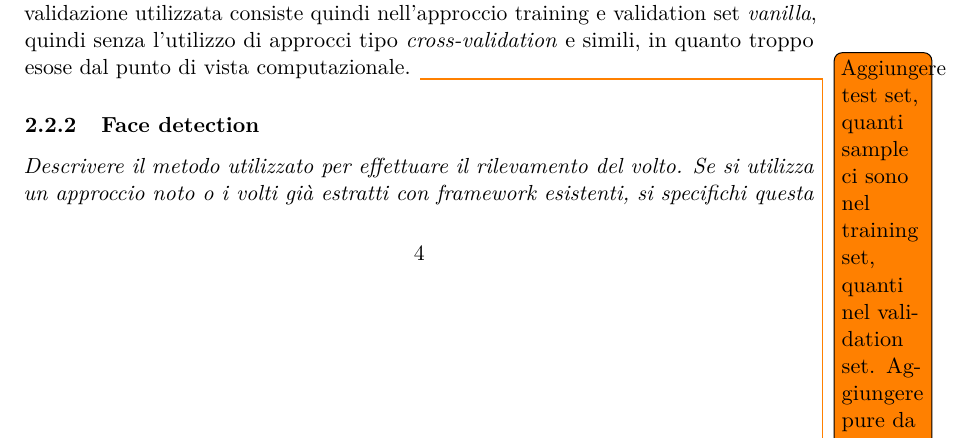
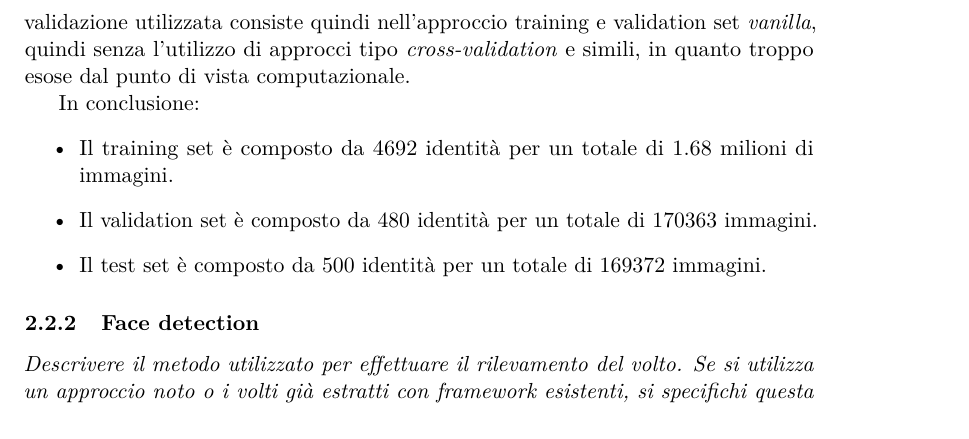
Before and after one commit to MicheleOliva/Contest-Vision-2020, a LaTeX document (doc/main.tex, which reads doc/soluzione.tex): part of page 4 of 8, cut so that both start at the same text. Compiled offline with pdfLaTeX.

Commit message:
Update soluzione.tex

```diff
--- a/doc/soluzione.tex
+++ b/doc/soluzione.tex
@@ -82,7 +83,13 @@ Abbiamo quindi scelto di escludere dal set le identità relative a uomini nelle
 \end{figure}
 
 Successivamente a tale operazione, al training set sono state sottratte ulteriori $480$ identità, scelte casualmente, che hanno formato il \emph{validation set}. La tecnica di validazione utilizzata consiste quindi nell'approccio training e validation set \emph{vanilla}, quindi senza l'utilizzo di approcci tipo \emph{cross-validation} e simili, in quanto troppo esose dal punto di vista computazionale.
-\todo{Aggiungere test set, quanti sample ci sono nel training set, quanti nel validation set. Aggiungere pure da qualche parte che mancano le annotazioni per 210 identità e che queste identità le abbiamo brutalmente ignorate.}
+
+In conclusione:
+\begin{itemize}
+	\item Il training set è composto da $4692$ identità per un totale di $1.68$ milioni di immagini.
+	\item Il validation set è composto da $480$ identità per un totale di $170363$ immagini.
+	\item Il test set è composto da $500$ identità per un totale di $169372$ immagini.
+\end{itemize}
 
 \subsubsection{Face detection}
 \label{subsubsec:face_detection}
```
Also changed, not shown: doc/soluzione.tex (9 more changed lines).
